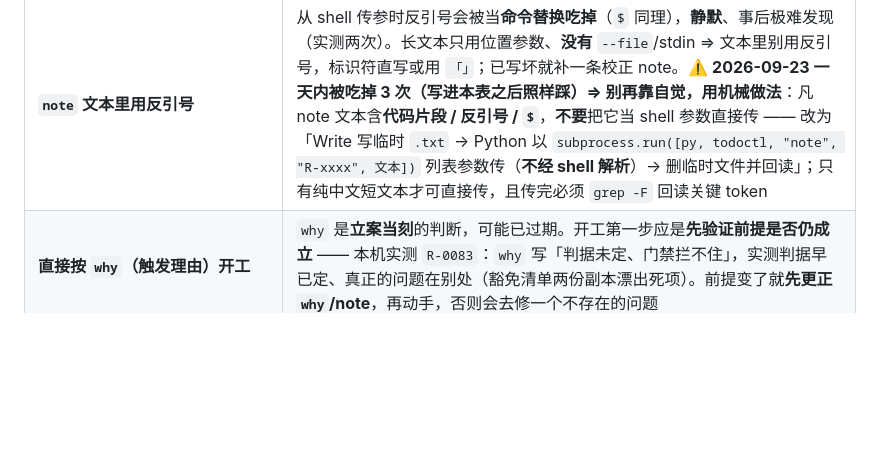
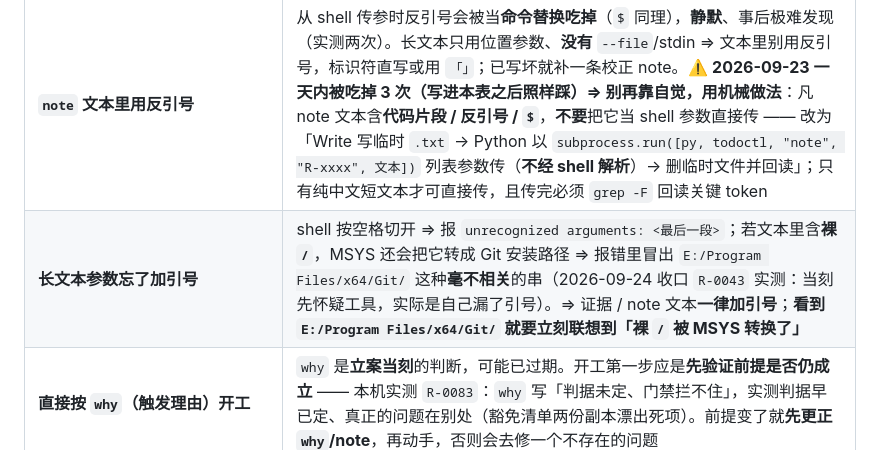
Before and after one commit to putaomeiyoupi/req-tree, a Markdown page: SKILL.md, the part around the change. Drawn GitHub-style; blank space fills up the shorter version.

Commit message:
docs(skill): §七 补「长文本参数忘了加引号」——裸 / 会被 MSYS 转成 Git 安装路径
2026-09-24 收口 R-0043 实测：shell 按空格切开 ⇒ 报 unrecognized arguments: <最后一段>；
若文本里含裸 /，MSYS 还会把它转成 Git 安装路径 ⇒ 报错里冒出 E:/Program Files/x64/Git/
这种毫不相关的串（当刻先怀疑工具，实际是自己漏了引号）。

⇒ 证据 / note 文本一律加引号；看到 E:/Program Files/x64/Git/ 就要立刻联想到
「裸 / 被 MSYS 转换了」。

```diff
--- a/SKILL.md
+++ b/SKILL.md
@@ -355,6 +355,7 @@ todoctl restore --date 2026-09-22 --yes   # 退回该日首写之前
 | **收口时证据写「整理自既有记录」这类占位串** | **证据在收口后事实上不可变** —— `close` 对已 `closed` 节点直接 `Fail`（"已收口"），`update` 也没有 `--evidence` ⇒ **没有事后补写通道**（只能 `restore` 快照整体回滚）。所以收口当刻就要写**可复核的物证**：`commit:<sha>` / `test:<用例名>` / `doc:<路径>` / `script:<路径>` / `user:<谁>确认`。写「整理自某处」等于给未来留一个**退不掉的假收口** |
 | 收工不记 `--next-step` | 下次开工要多花十分钟重新进入上下文 → 收工时一句话搞定 |
 | **`note` 文本里用反引号** | 从 shell 传参时反引号会被当**命令替换吃掉**（`$` 同理），**静默**、事后极难发现（实测两次）。长文本只用位置参数、**没有** `--file`/stdin ⇒ 文本里别用反引号，标识符直写或用 `「」`；已写坏就补一条校正 note。⚠️ **2026-09-23 一天内被吃掉 3 次（写进本表之后照样踩）⇒ 别再靠自觉，用机械做法**：凡 note 文本含**代码片段 / 反引号 / `$`**，**不要**把它当 shell 参数直接传 —— 改为「Write 写临时 `.txt` → Python 以 `subprocess.run([py, todoctl, "note", "R-xxxx", 文本])` 列表参数传（**不经 shell 解析**）→ 删临时文件并回读」；只有纯中文短文本才可直接传，且传完必须 `grep -F` 回读关键 token |
+| **长文本参数忘了加引号** | shell 按空格切开 ⇒ 报 `unrecognized arguments: <最后一段>`；若文本里含**裸 `/`**，MSYS 还会把它转成 Git 安装路径 ⇒ 报错里冒出 `E:/Program Files/x64/Git/` 这种**毫不相关**的串（2026-09-24 收口 `R-0043` 实测：当刻先怀疑工具，实际是自己漏了引号）。⇒ 证据 / note 文本**一律加引号**；**看到 `E:/Program Files/x64/Git/` 就要立刻联想到「裸 `/` 被 MSYS 转换了」** |
 | **直接按 `why`（触发理由）开工** | `why` 是**立案当刻**的判断，可能已过期。开工第一步应是**先验证前提是否仍成立** —— 本机实测 `R-0083`：`why` 写「判据未定、门禁拦不住」，实测判据早已定、真正的问题在别处（豁免清单两份副本漂出死项）。前提变了就**先更正 `why`/note**，再动手，否则会去修一个不存在的问题 |
 | 收口时**只收编自己的发现** | 顺带挖出的**其它**缺陷（哪怕同根因）要**另立节点**，不要塞进本条 `--reason`/`--evidence`：混在一起会让「单一真源」破功，且关掉本条就等于把新缺陷一起埋了（实测：做 `R-0083` 时挖出同根因的 `R-0088`/`R-0089`） |
 | 写 `done_when` 时埋进**不可达判据** | 会让目标永远达不成、或事后被迫改判据（＝一次记录漂移）。2026-09-23 实测：`R-0086` 写「完成后『仅靠占位符』的节点数归零」，但 `close_evidence` 收口后**不可变**（`close` 拒绝已 `closed`、`update` 无 `--evidence`）⇒ 该数字面**永远不为 0**。<br>⇒ 自检两句：①「这个判据能用哪条**只读**命令复算？」②「它盯着的那个值**真的会变**吗？」涉及**不可变字段**时，判据必须写成「不可变字段 ＋ 可写通道」的组合 —— 如改为「仅有占位符**且无补记 note** 的节点数归零」（note 是唯一可写通道，实测可达 0） |
```
